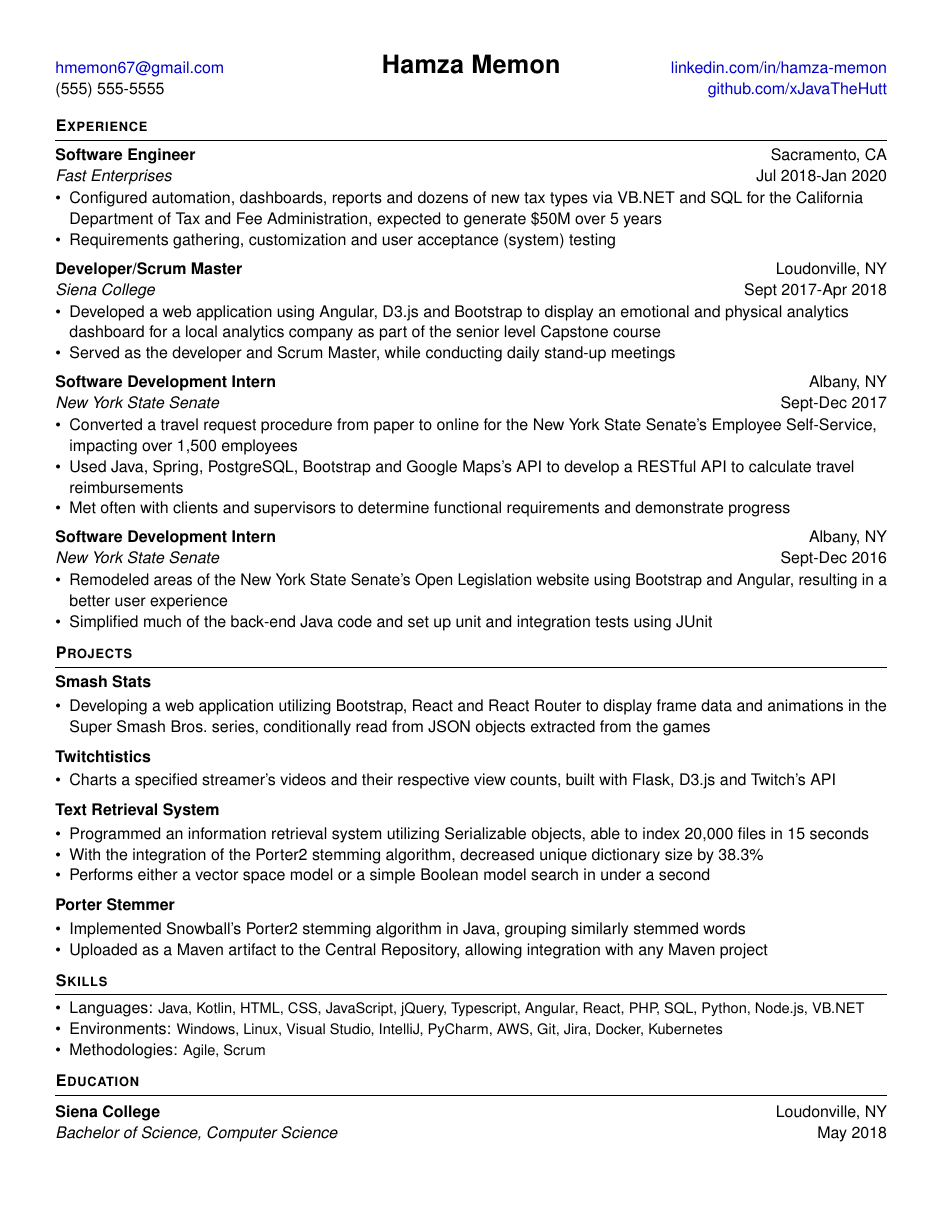
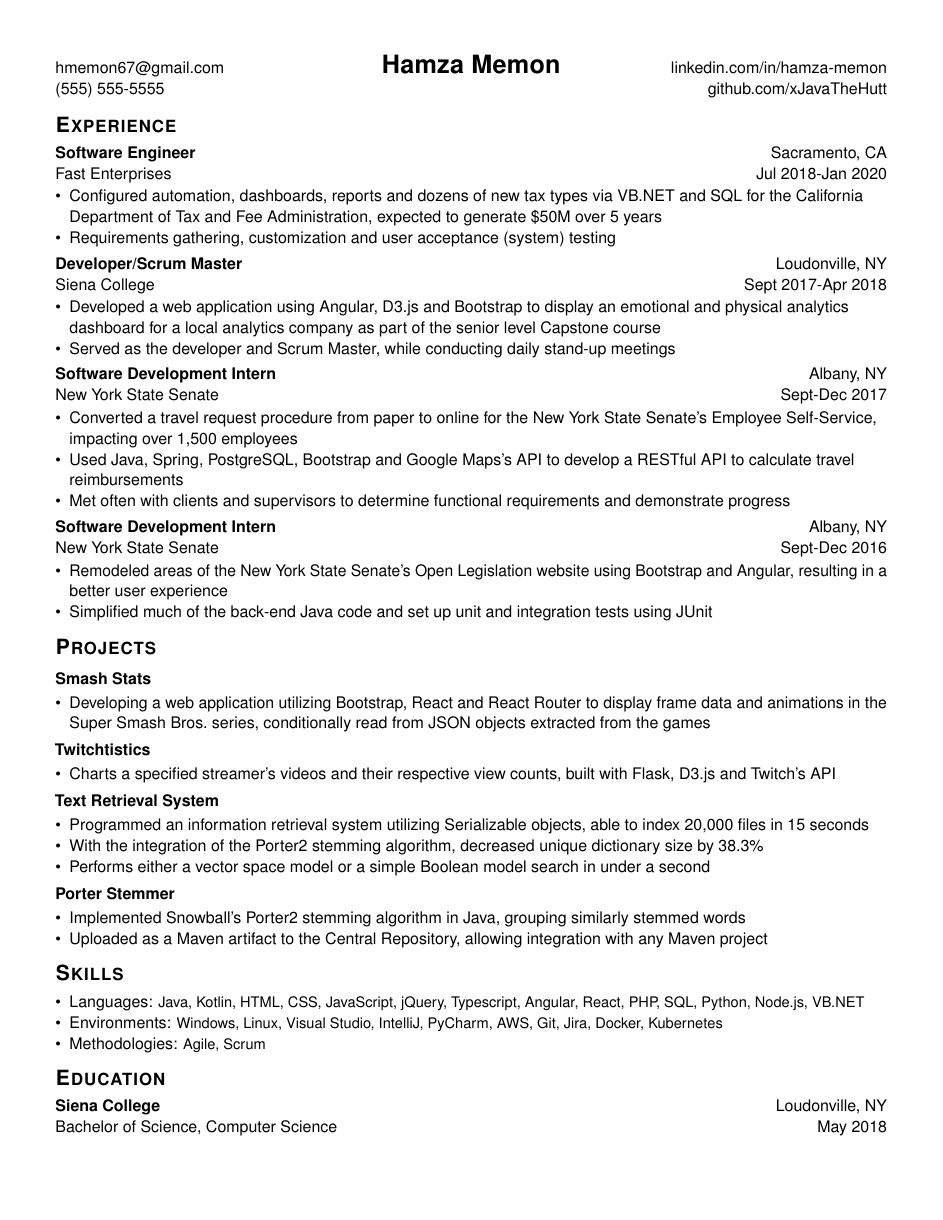
Before and after one commit to hamzamemon/resume, a LaTeX CV (resume.tex, which reads xjavathehutt.cls): the whole page. The pictures show the PDF file resume.pdf that the author committed with the source.

Commit message:
:lipstick: ATS improvements, removed section dividers, hyperlinks, italics, spacing.

```diff
--- a/resume.tex
+++ b/resume.tex
@@ -98,7 +98,8 @@
 
 %-----------EDUCATION-----------------
 \begin{cvsection}{Education}
-  \printeducation{Siena College}{Loudonville, NY}{Bachelor of Science, Computer Science}{May 2018}
+  \begin{cvsubsection}{Siena College}{Bachelor of Science, Computer Science}{Loudonville, NY}{May 2018}
+  \end{cvsubsection}
 \end{cvsection}
 
 
--- a/xjavathehutt.cls
+++ b/xjavathehutt.cls
@@ -81,7 +87,7 @@
 \newcommand\email[1]{\def\@email{#1}}
 \newcommand\printemail{
   \typeout \spaceskip
-  \href{mailto:\@email}{\@email}
+  \@email
 }
 
 % Phone number
@@ -95,14 +101,14 @@
 \newcommand\linkedin[1]{\def\@linkedin{#1}}
 \newcommand\printlinkedin{
   \typeout \spaceskip
-  \href{https://\@linkedin}{\@linkedin}
+  \@linkedin
 }
 
 % Github
 \newcommand\github[1]{\def\@github{#1}}
 \newcommand\printgithub{
   \typeout \spaceskip
-  \href{https://\@github}{\@github}
+  \@github
 }
 
 % Print email and number
@@ -131,8 +137,6 @@
       \printemail & \printname & \printlinkedin \\
       \printnumber & \printaddress & \printgithub
 		\end{tabularx}
-
-    \vspace*{\afterheaderspace}
 	\end{center}
 }
 
@@ -140,9 +144,9 @@
 % Print a section header
 \makeatletter
 \newenvironment{cvsection}[1]{
-	\textsc{\textbf{#1}}
-	\vspace*{\beforesectionheaderhrulespace}
-	\hrule height \sectionheaderhruleheight
+	\vspace*{\beforesectionspace}
+
+	\textsc{\textbf{\Large #1}}
 
   \vspace*{\aftersectionspace}
 }{}
@@ -150,28 +154,26 @@
 
 % Print a subsection
 \makeatletter
-\newenvironment{cvsubsection}[5][1]{
-  \vspace*{\beforesubsectionspace}
+\newenvironment{cvsubsection}[4]{
+  \vspace*{\beforesubsectionprojectspace}
 
   \begin{tabularx}{1\textwidth}{X Y}
-		\textbf{#2} & #4 \\
-    \textit{#3} & #5
+		\textbf{#1} & #3 \\
+    #2 & #4
 	\end{tabularx}
 
-  \vspace*{\aftersubsectionspace}
+  \vspace*{\aftersubsectionprojectspace}
 }
 \makeatother
 
 % Print a project
 \makeatletter
-\newenvironment{cvproject}[2][1]{
-  \vspace*{\beforesubsectionspace}
+\newenvironment{cvproject}[1]{
+  \vspace*{\beforesubsectionprojectspace}
 
-  \begin{tabularx}{1\textwidth}{X}
-		\textbf{#2}
-	\end{tabularx}
+	\textbf{#1}
 
-  \vspace*{\aftersubsectionspace}
+  \vspace*{\aftersubsectionprojectspace}
 }
 \makeatother
 
@@ -181,6 +183,8 @@
 \newcommand\environments[1]{\def\@environments{#1}}
 \newcommand\methodologies[1]{\def\@methodologies{#1}}
 \newcommand\printskills{
+  \vspace*{\aftersectionspace}
+
   \begin{itemize}
     \item{Languages: \small{\@skills}}
     \item{Environments: \small{\@environments}}
```
Also changed, not shown: resume.pdf, resume.png, xjavathehutt.cls (18 more changed lines).
